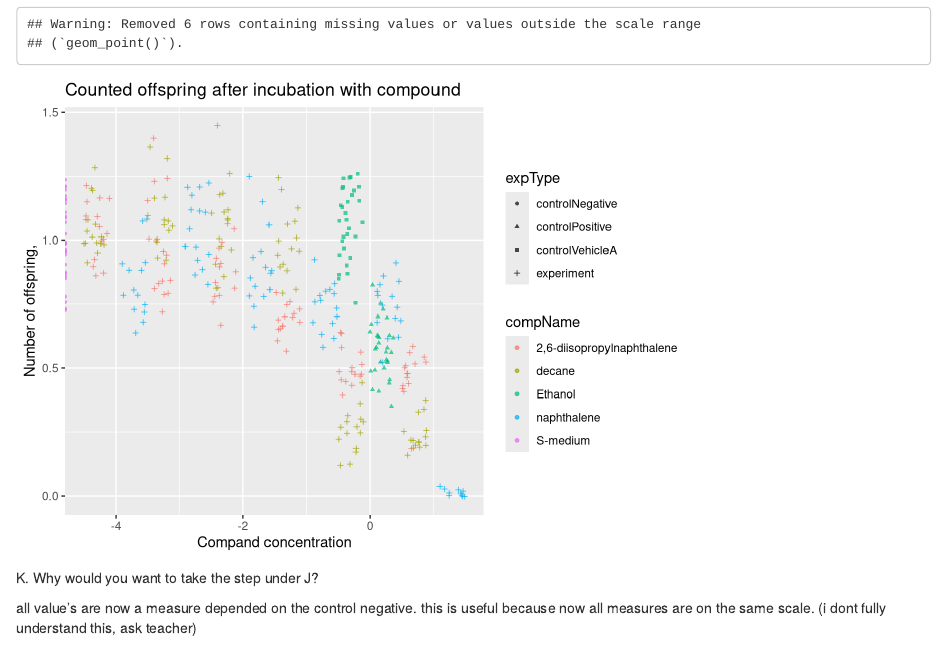
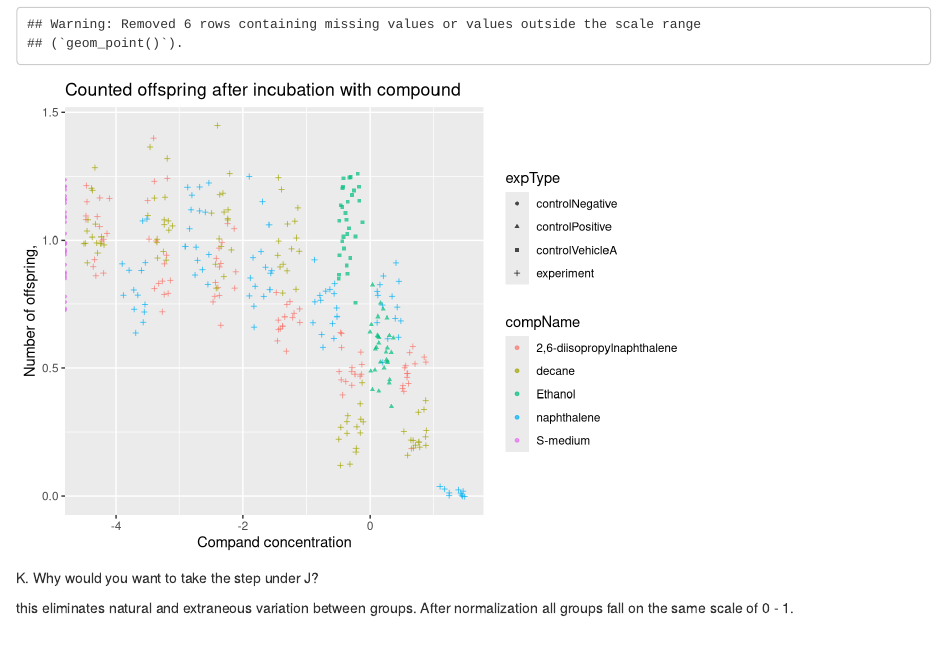
Before and after one commit to Larsdegroot/Portfolio, an R Markdown document (portfolio1.1_DSFB.rmd): the page in a window 1100 px wide, from 4350 px down. Rendered offline with R 4.5, knitr and Pandoc, with nearby package versions; drawn as R Markdown's standard HTML page in place of the format the file asks for; code that draws random numbers runs with fixed seeds of ours.

Commit message:
added an anwser for 1.1.J

```diff
--- a/portfolio1.1_DSFB.rmd
+++ b/portfolio1.1_DSFB.rmd
@@ -93,5 +93,4 @@ normalized_ce_data %>% ggplot(aes(x = log10(compConcentration), y = norm_data))
 
 K. Why would you want to take the step under J?
 
-all value's are now a measure depended on the control negative. this is useful because now all measures are on the same scale.
-(i dont fully understand this, ask teacher)
+this eliminates natural and extraneous variation between groups. After normalization all groups fall on the same scale of 0 - 1.
```
